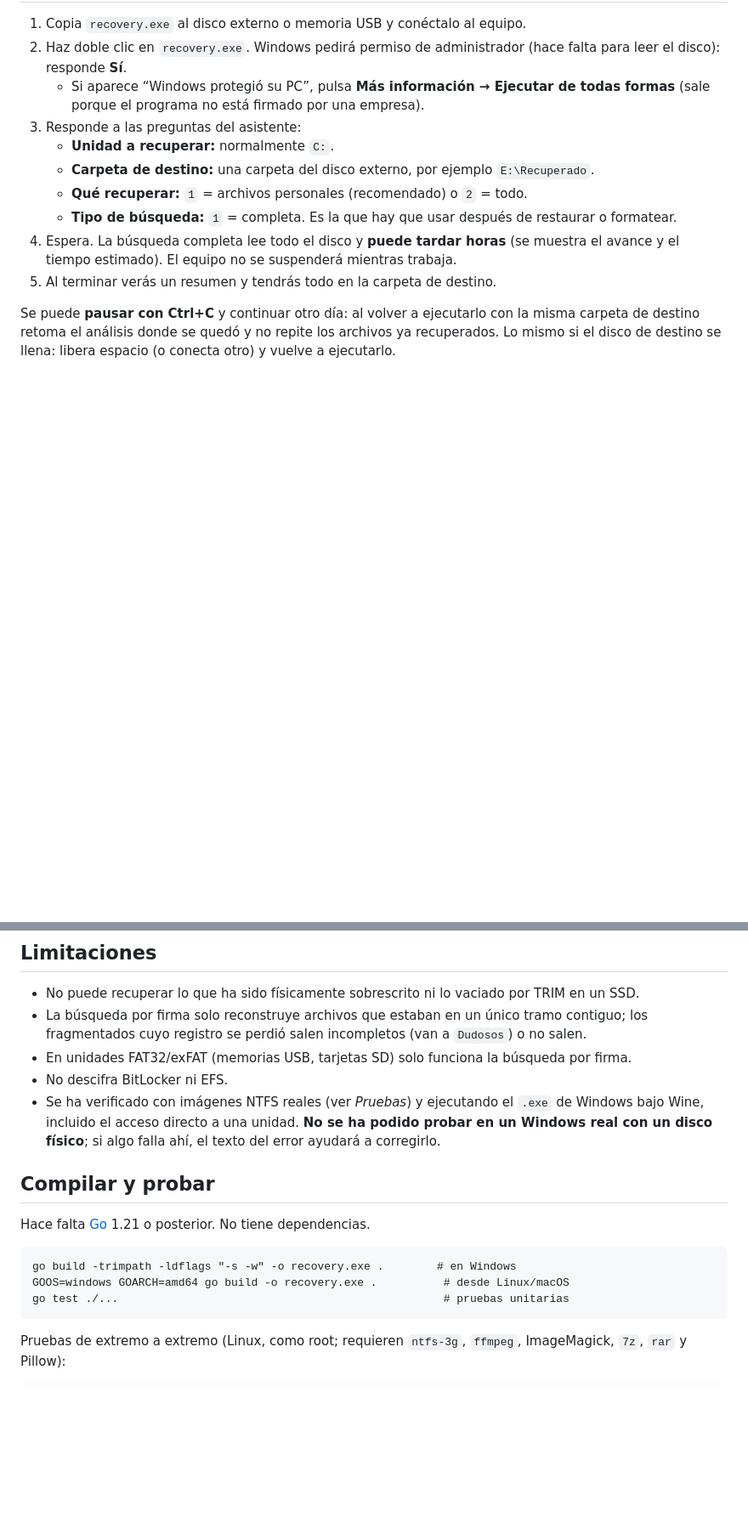
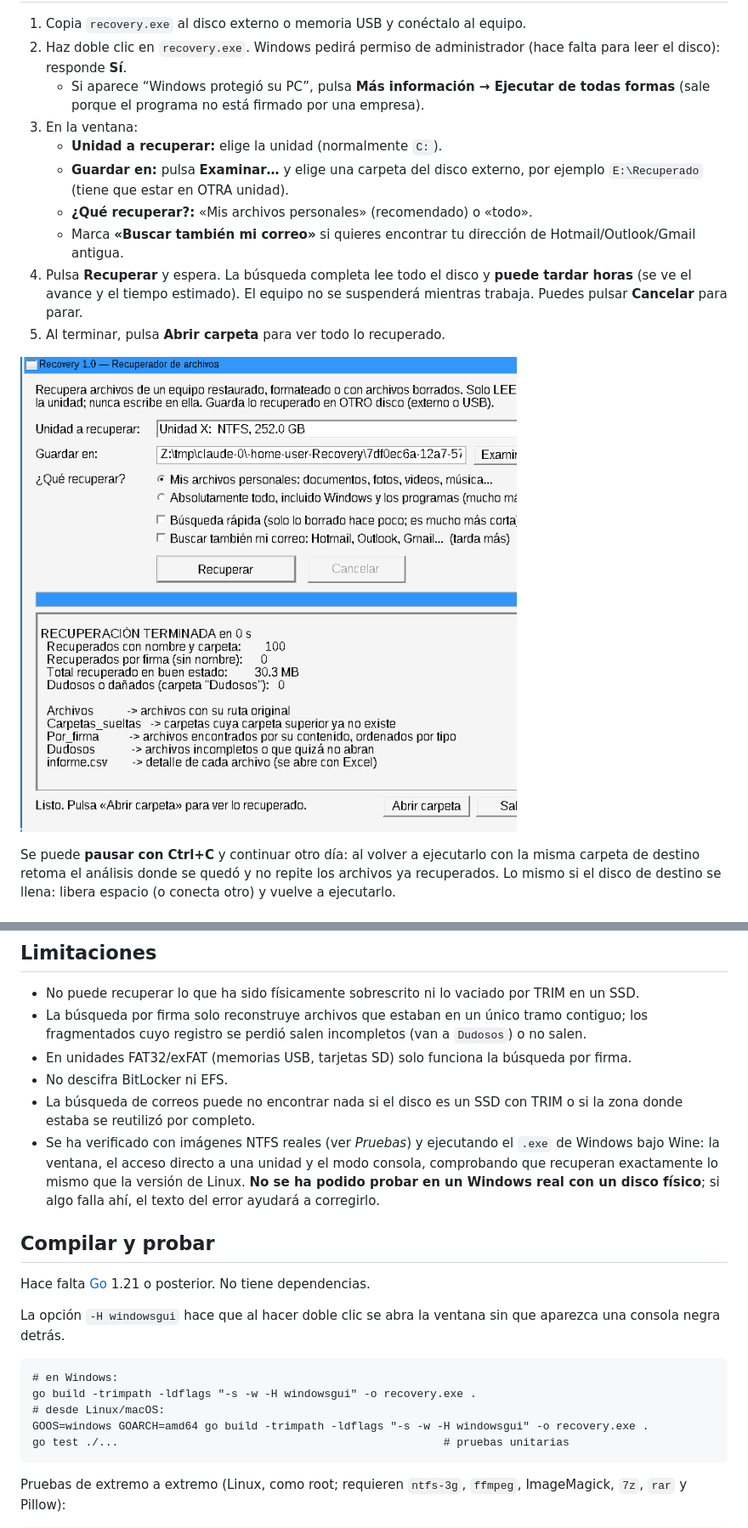
Before and after one commit to DieTad01/Recovery, a Markdown page: README.md, 2 parts joined by grey strips. Shown at 85% size. GitHub-like rendering; pictures changed too: docs/ventana_terminado.png (added); blank space fills up the shorter version.

````diff
--- a/README.md
+++ b/README.md
@@ -33,17 +39,19 @@ Es un único archivo (`recovery.exe`), no se instala y no necesita nada más.
    (hace falta para leer el disco): responde **Sí**.
    - Si aparece “Windows protegió su PC”, pulsa **Más información → Ejecutar de
      todas formas** (sale porque el programa no está firmado por una empresa).
-3. Responde a las preguntas del asistente:
-   - **Unidad a recuperar:** normalmente `C:`.
-   - **Carpeta de destino:** una carpeta del disco externo, por ejemplo
-     `E:\Recuperado`.
-   - **Qué recuperar:** `1` = archivos personales (recomendado) o `2` = todo.
-   - **Tipo de búsqueda:** `1` = completa. Es la que hay que usar después de
-     restaurar o formatear.
-4. Espera. La búsqueda completa lee todo el disco y **puede tardar horas**
-   (se muestra el avance y el tiempo estimado). El equipo no se suspenderá
-   mientras trabaja.
-5. Al terminar verás un resumen y tendrás todo en la carpeta de destino.
+3. En la ventana:
+   - **Unidad a recuperar:** elige la unidad (normalmente `C:`).
+   - **Guardar en:** pulsa **Examinar…** y elige una carpeta del disco externo,
+     por ejemplo `E:\Recuperado` (tiene que estar en OTRA unidad).
+   - **¿Qué recuperar?:** «Mis archivos personales» (recomendado) o «todo».
+   - Marca **«Buscar también mi correo»** si quieres encontrar tu dirección de
+     Hotmail/Outlook/Gmail antigua.
+4. Pulsa **Recuperar** y espera. La búsqueda completa lee todo el disco y
+   **puede tardar horas** (se ve el avance y el tiempo estimado). El equipo no
+   se suspenderá mientras trabaja. Puedes pulsar **Cancelar** para parar.
+5. Al terminar, pulsa **Abrir carpeta** para ver todo lo recuperado.
+
+![La ventana al terminar](docs/ventana_terminado.png)
 
 Se puede **pausar con Ctrl+C** y continuar otro día: al volver a ejecutarlo con
 la misma carpeta de destino retoma el análisis donde se quedó y no repite los
@@ -157,18 +186,26 @@ proyectos de Filmora `.wfp`, texto, etc.).
 - En unidades FAT32/exFAT (memorias USB, tarjetas SD) solo funciona la búsqueda
   por firma.
 - No descifra BitLocker ni EFS.
+- La búsqueda de correos puede no encontrar nada si el disco es un SSD con TRIM
+  o si la zona donde estaba se reutilizó por completo.
 - Se ha verificado con imágenes NTFS reales (ver *Pruebas*) y ejecutando el
-  `.exe` de Windows bajo Wine, incluido el acceso directo a una unidad. **No se
-  ha podido probar en un Windows real con un disco físico**; si algo falla ahí,
-  el texto del error ayudará a corregirlo.
+  `.exe` de Windows bajo Wine: la ventana, el acceso directo a una unidad y el
+  modo consola, comprobando que recuperan exactamente lo mismo que la versión de
+  Linux. **No se ha podido probar en un Windows real con un disco físico**; si
+  algo falla ahí, el texto del error ayudará a corregirlo.
 
 ## Compilar y probar
 
 Hace falta [Go](https://go.dev/dl/) 1.21 o posterior. No tiene dependencias.
 
+La opción `-H windowsgui` hace que al hacer doble clic se abra la ventana sin
+que aparezca una consola negra detrás.
+
 ```
-go build -trimpath -ldflags "-s -w" -o recovery.exe .        # en Windows
-GOOS=windows GOARCH=amd64 go build -o recovery.exe .          # desde Linux/macOS
+# en Windows:
+go build -trimpath -ldflags "-s -w -H windowsgui" -o recovery.exe .
+# desde Linux/macOS:
+GOOS=windows GOARCH=amd64 go build -trimpath -ldflags "-s -w -H windowsgui" -o recovery.exe .
 go test ./...                                                 # pruebas unitarias
 ```
 
````
Also changed, not shown: other parts of README.md (+30 -3 lines), docs/ventana.png (added), 8 other files.
